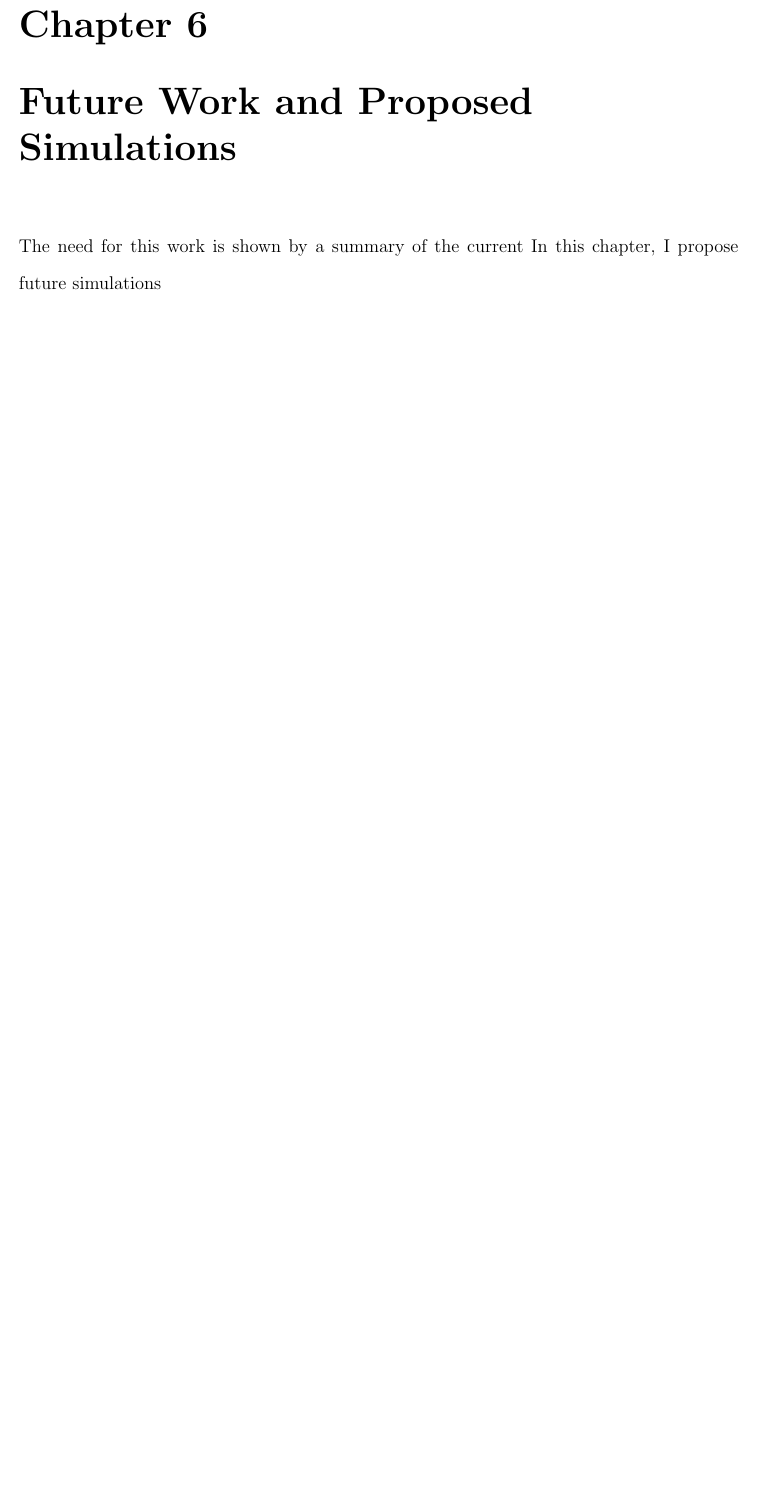
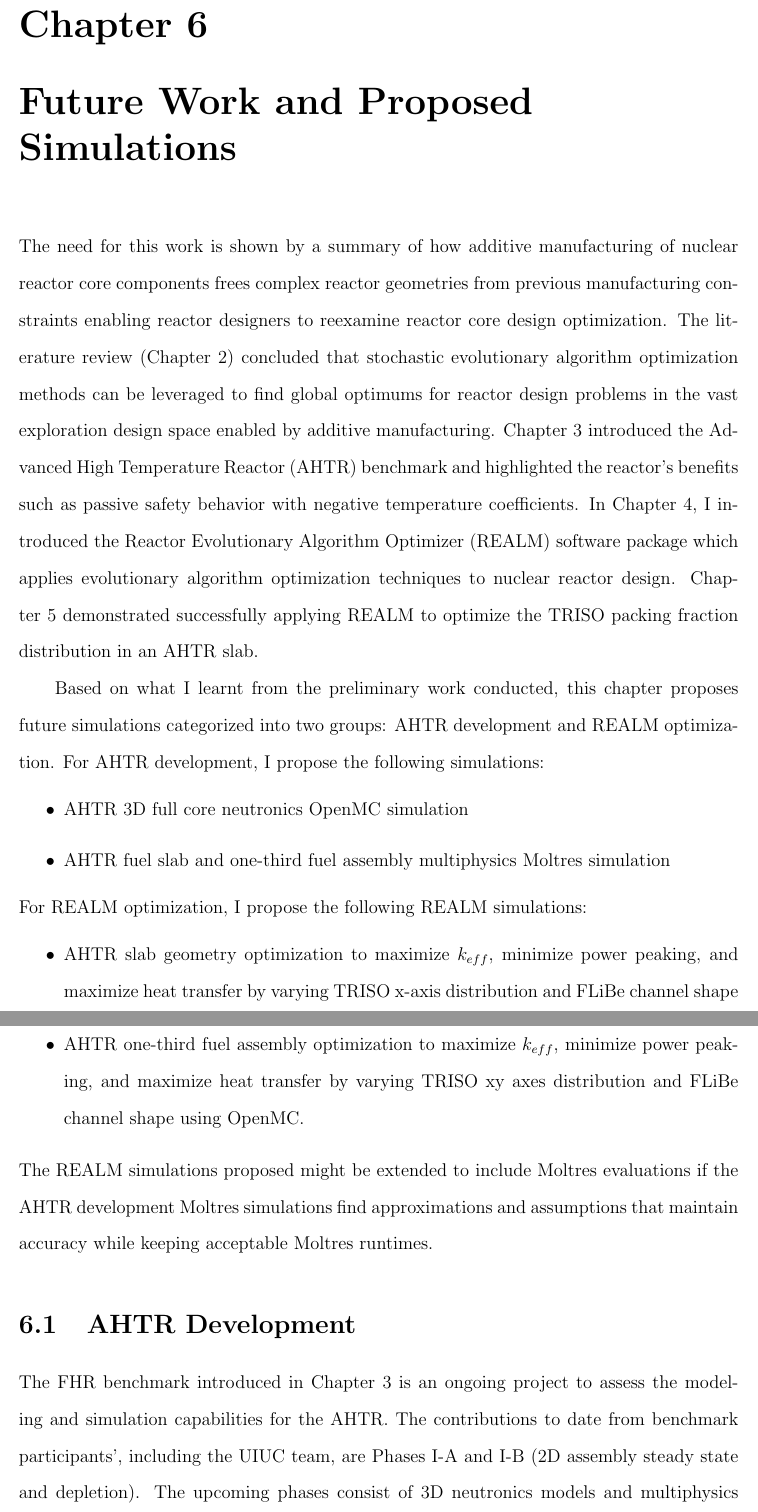
Before and after one commit to gwenchee/2021-chee-prelim, a LaTeX thesis (docs/2021-chee-prelim.tex, which reads docs/proposal.tex): part of page 86 of 95 before the commit and two parts of pages 86 and 87 of 96 after it, the two joined at a grey line, cut so that both start at the same text, the shorter picture padded with empty space. Compiled offline with pdfLaTeX.

Commit message:
progress

```diff
--- a/docs/proposal.tex
+++ b/docs/proposal.tex
@@ -14,5 +14,50 @@
 % vary in y direction
 % try the whole 1/3 diamond fuel elemt
 
-The need for this work is shown by a summary of the current
-In this chapter, I propose future simulations
+The need for this work is shown by a summary of how additive manufacturing
+of nuclear reactor core components frees complex reactor geometries from
+previous manufacturing constraints enabling reactor designers to reexamine
+reactor core design optimization.
+The literature review (Chapter \ref{chap:lit-review}) concluded that stochastic
+evolutionary algorithm optimization methods can be leveraged to find global
+optimums for reactor design problems in the vast exploration design space
+enabled by additive manufacturing.
+Chapter \ref{chap:fhr-benchmark} introduced the \acrfull{AHTR} benchmark and
+highlighted the reactor's benefits such as passive safety behavior with negative
+temperature coefficients.
+In Chapter \ref{chap:realm}, I introduced the \acrfull{REALM} software package
+which applies evolutionary algorithm optimization techniques to nuclear
+reactor design.
+Chapter \ref{chap:realm-demo} demonstrated successfully applying \gls{REALM}
+to optimize the \gls{TRISO} packing fraction distribution in an \gls{AHTR} slab.
+
+Based on what I learnt from the preliminary work conducted, this chapter proposes
+future simulations categorized into two groups: \gls{AHTR} development and
+\gls{REALM} optimization.
+For \gls{AHTR} development, I propose the following simulations:
+\begin{itemize}
+    \item \gls{AHTR} 3D full core neutronics OpenMC simulation
+    \item \gls{AHTR} fuel slab and one-third fuel assembly multiphysics
+    Moltres simulation
+\end{itemize}
+For \gls{REALM} optimization, I propose the following \gls{REALM} simulations:
+\begin{itemize}
+    \item \gls{AHTR} slab geometry optimization to maximize $k_{eff}$,
+    minimize power peaking, and maximize heat transfer by varying \gls{TRISO}
+    x-axis distribution and \gls{FLiBe} channel shape using OpenMC.
+    \item \gls{AHTR} one-third fuel assembly optimization to maximize $k_{eff}$,
+    minimize power peaking, and maximize heat transfer by varying \gls{TRISO}
+    xy axes distribution and \gls{FLiBe} channel shape using OpenMC.
+\end{itemize}
+The \gls{REALM} simulations proposed might be extended to include Moltres
+evaluations if the \gls{AHTR} development Moltres simulations find approximations
+and assumptions that maintain accuracy while keeping acceptable Moltres runtimes.
+
+\section{AHTR Development}
+The \gls{FHR} benchmark introduced in Chapter \ref{chap:fhr-benchmark} is an
+ongoing project to assess the modeling and simulation capabilities for the
+\gls{AHTR}.
+The contributions to date from benchmark participants', including the
+\gls{UIUC} team, are Phases I-A and I-B (2D assembly steady state and
+depletion).
+The upcoming phases consist of 3D neutronics models and multiphysics models.
```
Also changed, not shown: docs/intro.tex (+3 -3 lines), docs/realm-demo.tex (+1 -0 lines), docs/proposal.tex (10 more changed lines).
